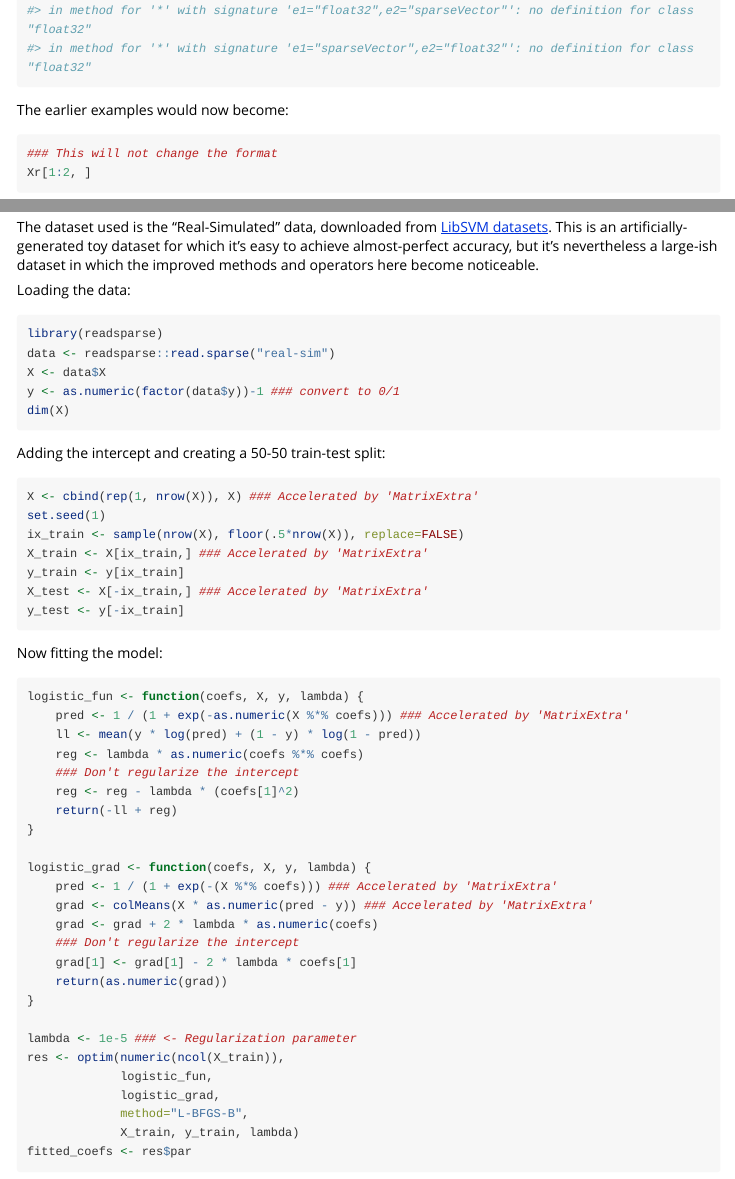
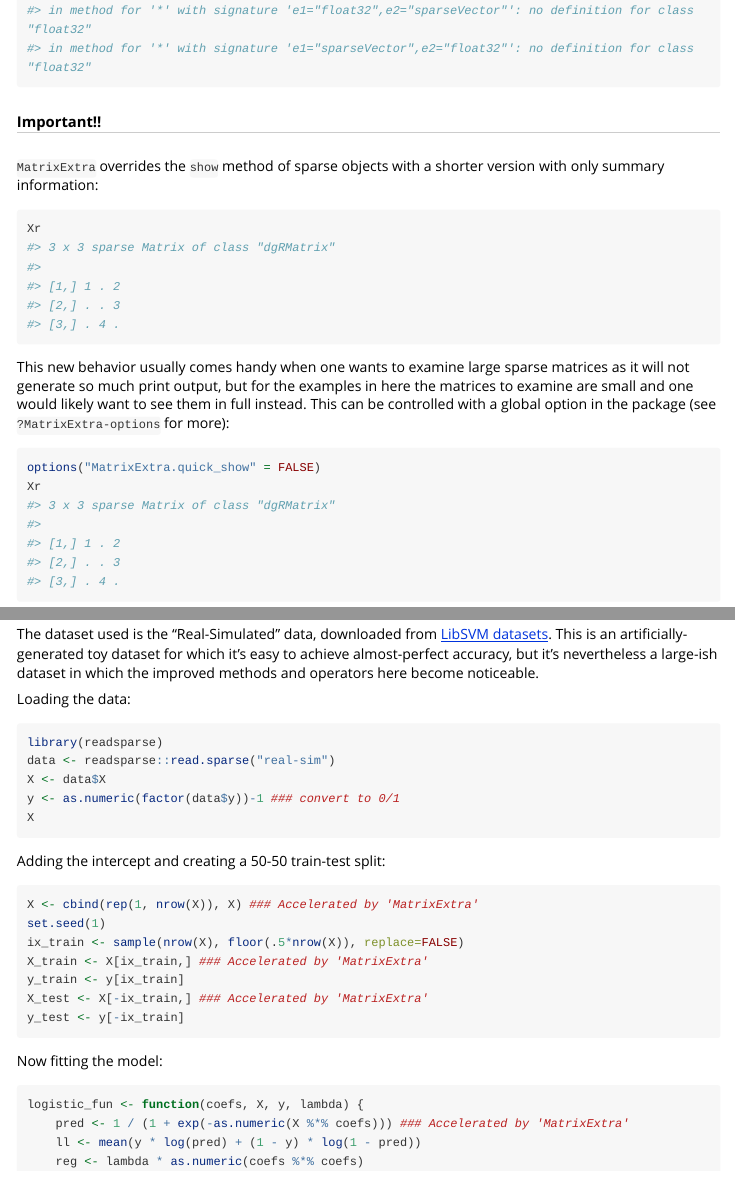
Before and after one commit to david-cortes/MatrixExtra, an R Markdown document (vignettes/Introducing_MatrixExtra.Rmd): the page in a window 1100 px wide, from 5340 px down, and a second part further down, joined at a grey line. Rendered offline with R 4.5, knitr and Pandoc, with nearby package versions; some code elsewhere in the file could not run offline; long lines of code are wrapped.

Commit message:
update vignette

````diff
--- a/vignettes/Introducing_MatrixExtra.Rmd
+++ b/vignettes/Introducing_MatrixExtra.Rmd
@@ -287,6 +287,25 @@ faster replacements of many methods.
 library(MatrixExtra)
 ```
 
+
+##### **Important!!**
+
+`MatrixExtra` overrides the `show` method of sparse objects with a shorter version with
+only summary information:
+```{r}
+Xr
+```
+
+This new behavior usually comes handy when one wants to examine large sparse matrices
+as it will not generate so much print output, but for the examples in here the
+matrices to examine are small and one would likely want to see them in full instead.
+This can be controlled with a global option in the package (see `?MatrixExtra-options`
+for more):
+```{r}
+options("MatrixExtra.quick_show" = FALSE)
+Xr
+```
+
 The earlier examples would now become:
 
 ```{r}
@@ -421,7 +440,7 @@ library(readsparse)
 data <- readsparse::read.sparse("real-sim")
 X <- data$X
 y <- as.numeric(factor(data$y))-1 ### convert to 0/1
-dim(X)
+X
 ```
 
 Adding the intercept and creating a 50-50 train-test split:
````
Also changed, not shown: inst/doc/Introducing_MatrixExtra.html.
